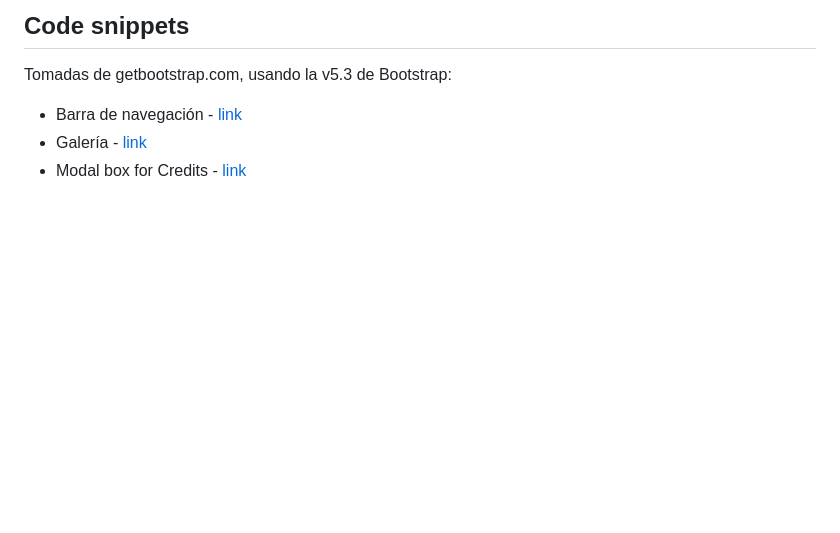
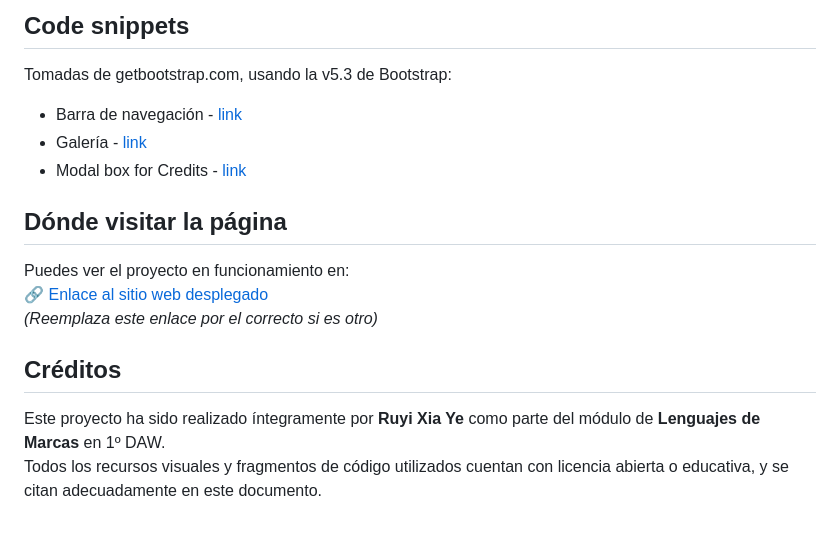
Before and after one commit to rxy94/bootstrapwhale, a Markdown page: README.md, the part around the change. Drawn GitHub-style; blank space fills up the shorter version.

```diff
--- a/README.md
+++ b/README.md
@@ -121,3 +121,12 @@ Luego lo he enlazado con la sección Introduction</p>
   <li>Galería - <a href="https://getbootstrap.com/docs/5.3/components/carousel/#events" target="_blank">link</a></li>
   <li>Modal box for Credits - <a href="https://getbootstrap.com/docs/5.3/components/modal/#how-it-works" target="_blank">link</a></li>
 </ul>
+
+## Dónde visitar la página
+Puedes ver el proyecto en funcionamiento en:
+🔗 [Enlace al sitio web desplegado](https://rxy94.github.io/bootstrapwhale/)
+_(Reemplaza este enlace por el correcto si es otro)_
+
+## Créditos
+Este proyecto ha sido realizado íntegramente por **Ruyi Xia Ye** como parte del módulo de **Lenguajes de Marcas** en 1º DAW.
+Todos los recursos visuales y fragmentos de código utilizados cuentan con licencia abierta o educativa, y se citan adecuadamente en este documento.
```
